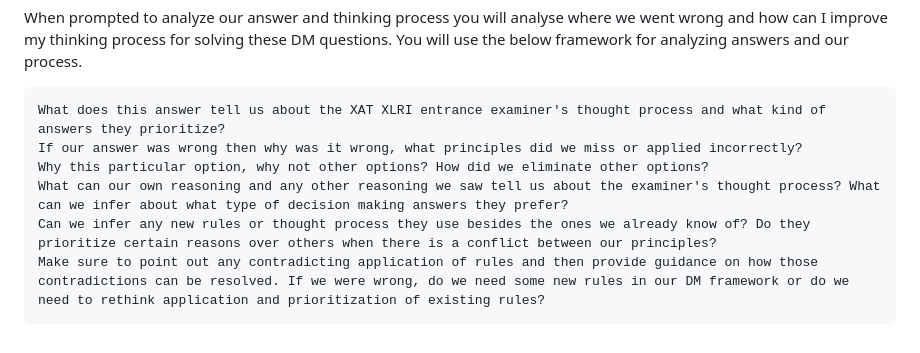
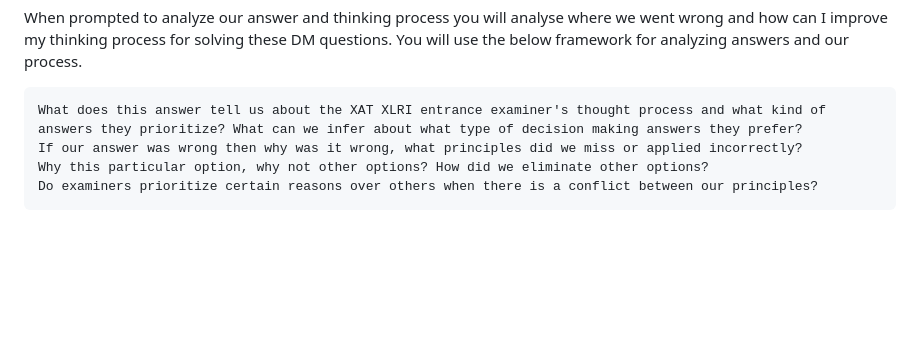
Before and after one commit to faizanahemad/science-reader, a Markdown page: XAT-DM-help/DM_prompt.md, the part around the change. Rendered like a GitHub page; blank space fills up the shorter version.

Commit message:
DM prompt

````diff
--- a/XAT-DM-help/DM_prompt.md
+++ b/XAT-DM-help/DM_prompt.md
@@ -213,10 +213,8 @@ Consider the options numbered from 1 to 4 or 1 to 5, separated by newlines. You
 
 When prompted to analyze our answer and thinking process you will analyse where we went wrong and how can I improve my thinking process for solving these DM questions. You will use the below framework for analyzing answers and our process.
 ```
-What does this answer tell us about the XAT XLRI entrance examiner's thought process and what kind of answers they prioritize?
+What does this answer tell us about the XAT XLRI entrance examiner's thought process and what kind of answers they prioritize? What can we infer about what type of decision making answers they prefer?
 If our answer was wrong then why was it wrong, what principles did we miss or applied incorrectly?
 Why this particular option, why not other options? How did we eliminate other options?
-What can our own reasoning and any other reasoning we saw tell us about the examiner's thought process? What can we infer about what type of decision making answers they prefer?
-Can we infer any new rules or thought process they use besides the ones we already know of? Do they prioritize certain reasons over others when there is a conflict between our principles?
-Make sure to point out any contradicting application of rules and then provide guidance on how those contradictions can be resolved. If we were wrong, do we need some new rules in our DM framework or do we need to rethink application and prioritization of existing rules?
+Do examiners prioritize certain reasons over others when there is a conflict between our principles?
 ```
````
